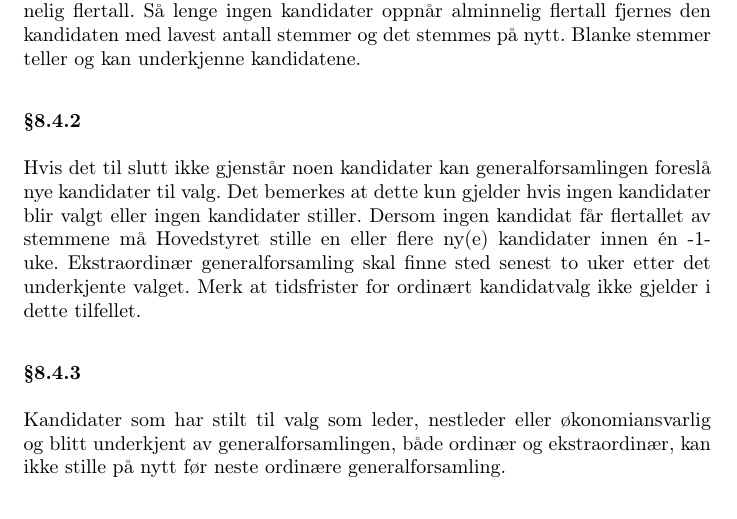
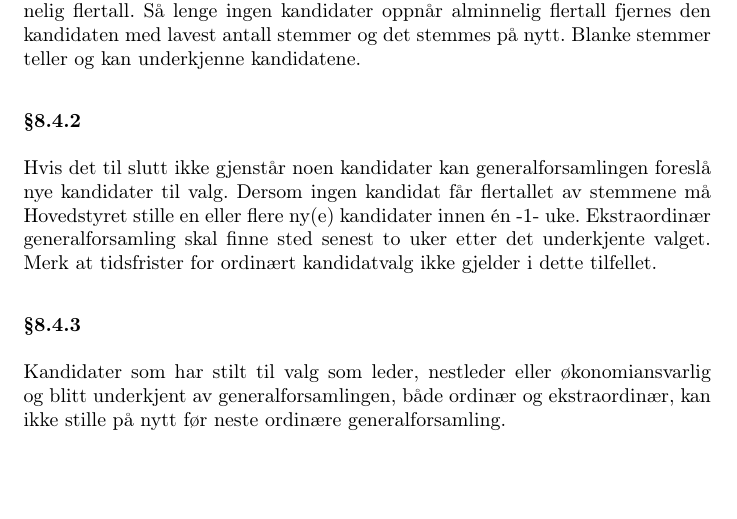
Before and after one commit to abakus-ntnu/statutter, a LaTeX document (abakus-statutter.tex, which reads abakus-statutter/08-generalforsamling.tex): part of page 10 of 15, cut so that both start at the same text, the shorter picture padded with empty space. Compiled offline with pdfLaTeX.

Commit message:
genfors16 Abakus §8.4.2

```diff
--- a/abakus-statutter/08-generalforsamling.tex
+++ b/abakus-statutter/08-generalforsamling.tex
@@ -102,8 +102,7 @@ stemmer teller og kan underkjenne kandidatene.
 
 \subsubsection{}
 Hvis det til slutt ikke gjenstår noen kandidater kan generalforsamlingen
-foreslå nye kandidater til valg. Det bemerkes at dette kun gjelder hvis ingen
-kandidater blir valgt eller ingen kandidater stiller. Dersom ingen
+foreslå nye kandidater til valg. Dersom ingen
 kandidat får flertallet av stemmene må Hovedstyret stille en eller flere ny(e)
 kandidater innen én -1- uke. Ekstraordinær generalforsamling skal finne sted
 senest to uker etter det underkjente valget. Merk at tidsfrister for ordinært
```
